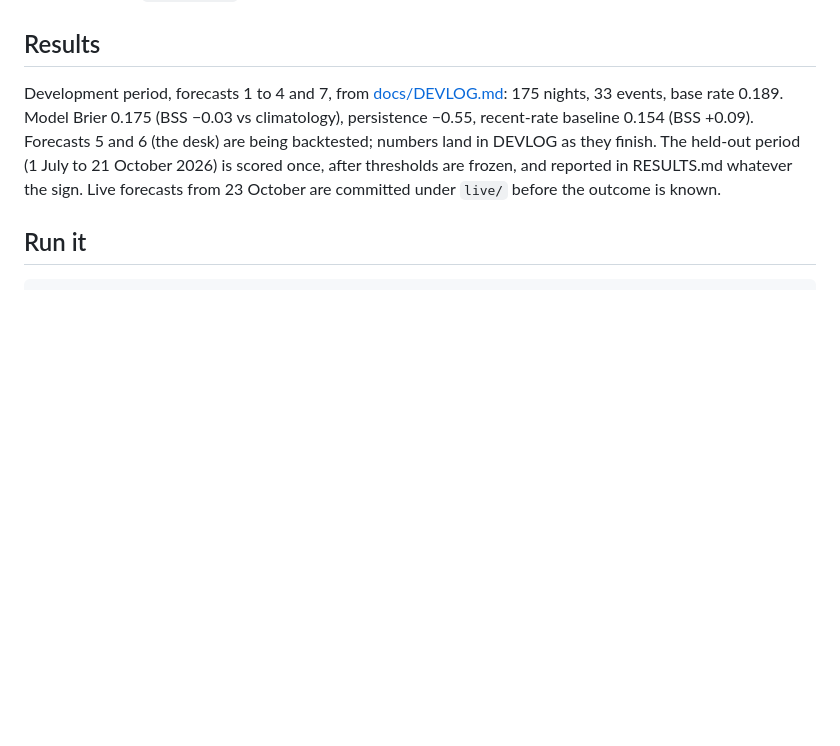
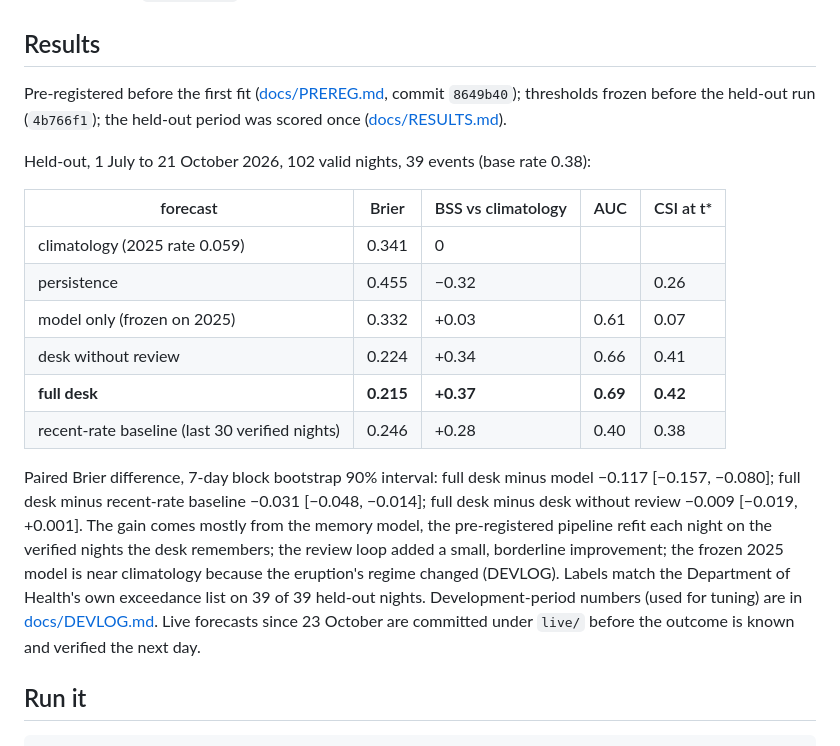
Before and after one commit to zeyusuntt/vog-desk, a Markdown page: README.md, the part around the change. Rendered like a GitHub page; blank space fills up the shorter version.

Commit message:
Held-out reading in RESULTS, DEVLOG entry, README results table

```diff
--- a/README.md
+++ b/README.md
@@ -43,7 +43,20 @@ LangGraph `StateGraph`, Pydantic state, JSONL trace per case under `logs/`, Worl
 
 ## Results
 
-Development period, forecasts 1 to 4 and 7, from [docs/DEVLOG.md](docs/DEVLOG.md): 175 nights, 33 events, base rate 0.189. Model Brier 0.175 (BSS −0.03 vs climatology), persistence −0.55, recent-rate baseline 0.154 (BSS +0.09). Forecasts 5 and 6 (the desk) are being backtested; numbers land in DEVLOG as they finish. The held-out period (1 July to 21 October 2026) is scored once, after thresholds are frozen, and reported in RESULTS.md whatever the sign. Live forecasts from 23 October are committed under `live/` before the outcome is known.
+Pre-registered before the first fit ([docs/PREREG.md](docs/PREREG.md), commit `8649b40`); thresholds frozen before the held-out run (`4b766f1`); the held-out period was scored once ([docs/RESULTS.md](docs/RESULTS.md)).
+
+Held-out, 1 July to 21 October 2026, 102 valid nights, 39 events (base rate 0.38):
+
+| forecast | Brier | BSS vs climatology | AUC | CSI at t* |
+|---|---|---|---|---|
+| climatology (2025 rate 0.059) | 0.341 | 0 | | |
+| persistence | 0.455 | −0.32 | | 0.26 |
+| model only (frozen on 2025) | 0.332 | +0.03 | 0.61 | 0.07 |
+| desk without review | 0.224 | +0.34 | 0.66 | 0.41 |
+| **full desk** | **0.215** | **+0.37** | **0.69** | **0.42** |
+| recent-rate baseline (last 30 verified nights) | 0.246 | +0.28 | 0.40 | 0.38 |
+
+Paired Brier difference, 7-day block bootstrap 90% interval: full desk minus model −0.117 [−0.157, −0.080]; full desk minus recent-rate baseline −0.031 [−0.048, −0.014]; full desk minus desk without review −0.009 [−0.019, +0.001]. The gain comes mostly from the memory model, the pre-registered pipeline refit each night on the verified nights the desk remembers; the review loop added a small, borderline improvement; the frozen 2025 model is near climatology because the eruption's regime changed (DEVLOG). Labels match the Department of Health's own exceedance list on 39 of 39 held-out nights. Development-period numbers (used for tuning) are in [docs/DEVLOG.md](docs/DEVLOG.md). Live forecasts since 23 October are committed under `live/` before the outcome is known and verified the next day.
 
 ## Run it
 
```
Also changed, not shown: docs/DEVLOG.md (+16 -0 lines), docs/RESULTS.md (+13 -0 lines).
